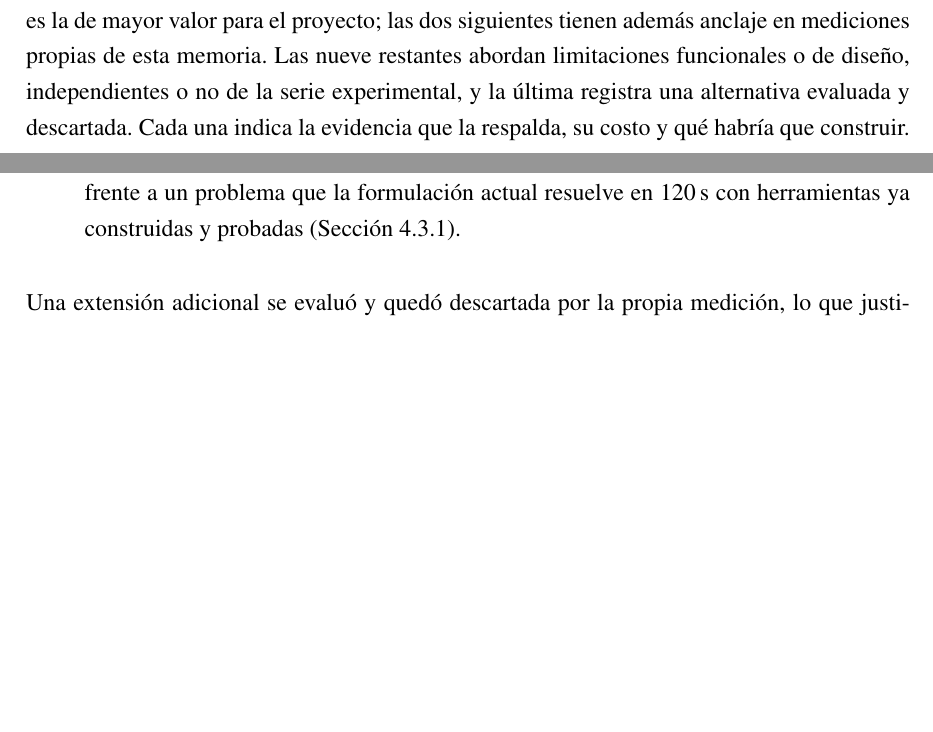
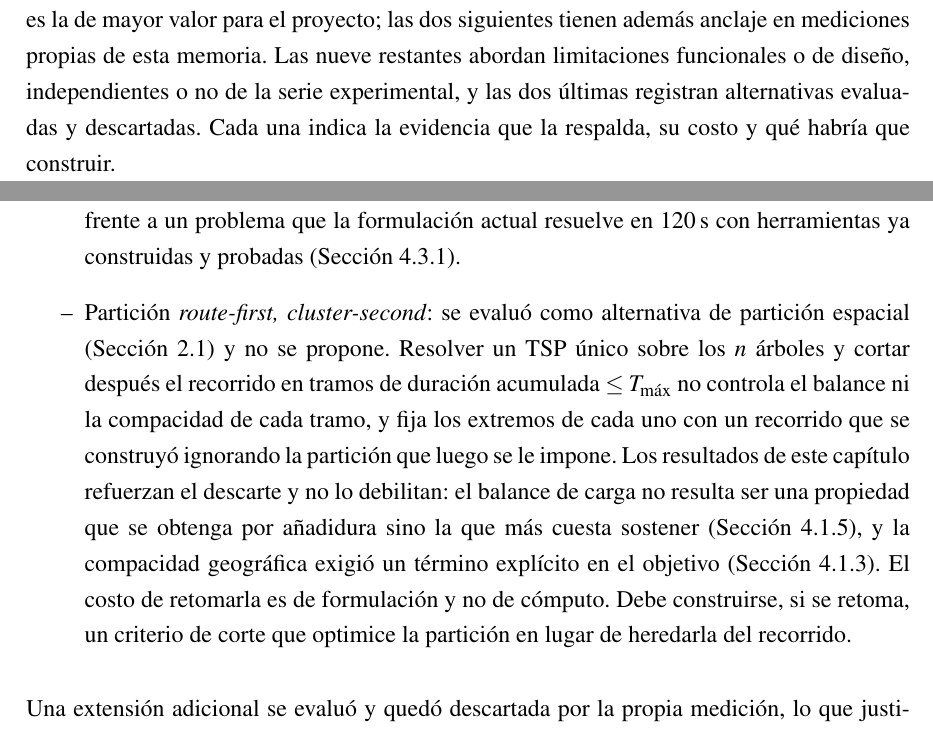
Before and after one commit to AlbertoZuiga/arbocensus, a LaTeX thesis (docs/thesis/main.tex, which reads docs/thesis/secciones/04-resultados.tex): two parts of pages 94 and 97 of 126 before the commit and two parts of pages 94 and 97 of 127 after it, joined at a grey line, cut so that both start at the same text, the shorter picture padded with empty space. Compiled offline with pdfLaTeX.

Commit message:
docs(thesis): registra el descarte de route-first como posible mejora
La alternativa se descartaba en 2.1 con argumento y no volvía a aparecer. Se
replica en 4.5 con el formato de la sección y se conecta con lo que el capítulo
midió: el balance es la propiedad que más cuesta sostener y la compacidad
requirió un término explícito del objetivo.

Co-Authored-By: Claude Opus 5 <noreply@anthropic.com>

```diff
--- a/docs/thesis/secciones/04-resultados.tex
+++ b/docs/thesis/secciones/04-resultados.tex
@@ -1804,8 +1804,8 @@ evidencia recogida sobre él y los resultados del propio capítulo que condicion
 Las mejoras enumeradas a continuación se derivan de los resultados del capítulo. La primera es la de
 mayor valor para el proyecto; las dos siguientes tienen además anclaje en mediciones propias de esta
 memoria. Las nueve restantes abordan limitaciones funcionales o de diseño, independientes o no de la
-serie experimental, y la última registra una alternativa evaluada y descartada. Cada una indica la
-evidencia que la respalda, su costo y qué habría que construir.
+serie experimental, y las dos últimas registran alternativas evaluadas y descartadas. Cada una
+indica la evidencia que la respalda, su costo y qué habría que construir.
 
 \begin{itemize}[label=--]
   \item Validación en terreno: las conclusiones de este capítulo verifican que el producto hace lo
@@ -1909,6 +1909,18 @@ evidencia que la respalda, su costo y qué habría que construir.
       \textit{solver}, lo que vuelve circular el entrenamiento. Tercera, es sobreingeniería frente a
       un problema que la formulación actual resuelve en $120$\,s con herramientas ya construidas y
       probadas (Sección~\ref{sec:cumplimiento-criterios}).
+
+  \item Partición \textit{route-first, cluster-second}: se evaluó como alternativa de partición
+      espacial (Sección~\ref{sec:solucion}) y no se propone. Resolver un TSP único sobre los $n$
+      árboles y cortar después el recorrido en tramos de duración acumulada $\leq T_{\max}$ no
+      controla el balance ni la compacidad de cada tramo, y fija los extremos de cada uno con un
+      recorrido que se construyó ignorando la partición que luego se le impone. Los resultados de
+      este capítulo refuerzan el descarte y no lo debilitan: el balance de carga no resulta ser una
+      propiedad que se obtenga por añadidura sino la que más cuesta sostener
+      (Sección~\ref{sec:discusion-calidad}), y la compacidad geográfica exigió un término explícito
+      en el objetivo (Sección~\ref{sec:comparacion-estrategias}). El costo de retomarla es de
+      formulación y no de cómputo. Debe construirse, si se retoma, un criterio de corte que optimice
+      la partición en lugar de heredarla del recorrido.
 \end{itemize}
 
 Una extensión adicional se evaluó y quedó descartada por la propia medición, lo que justifica
```
